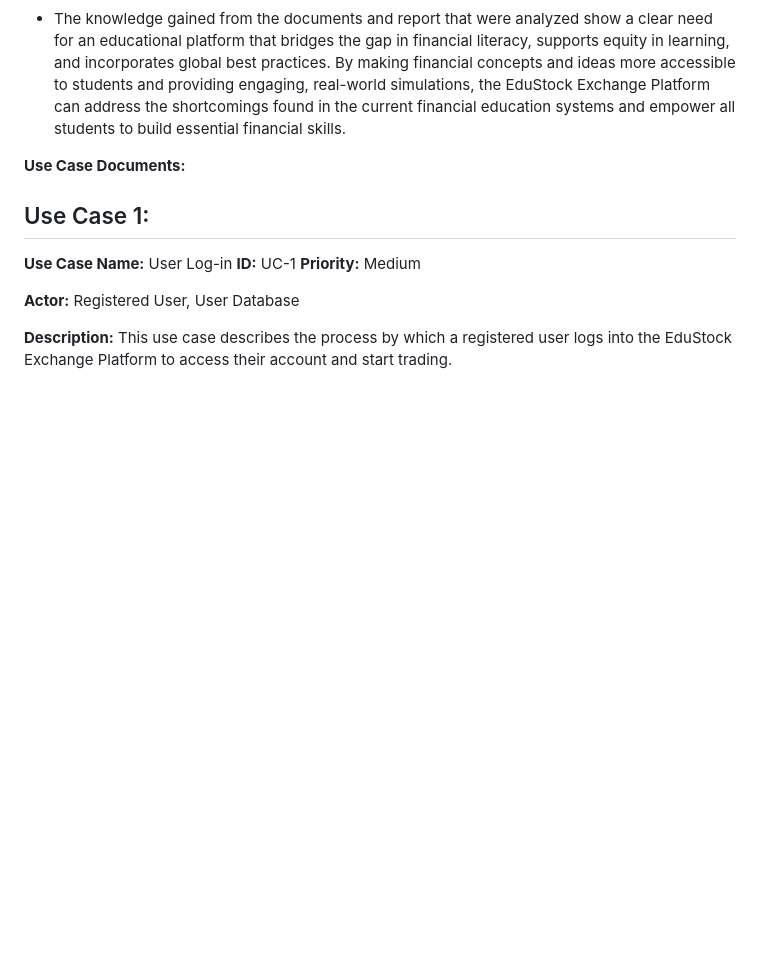
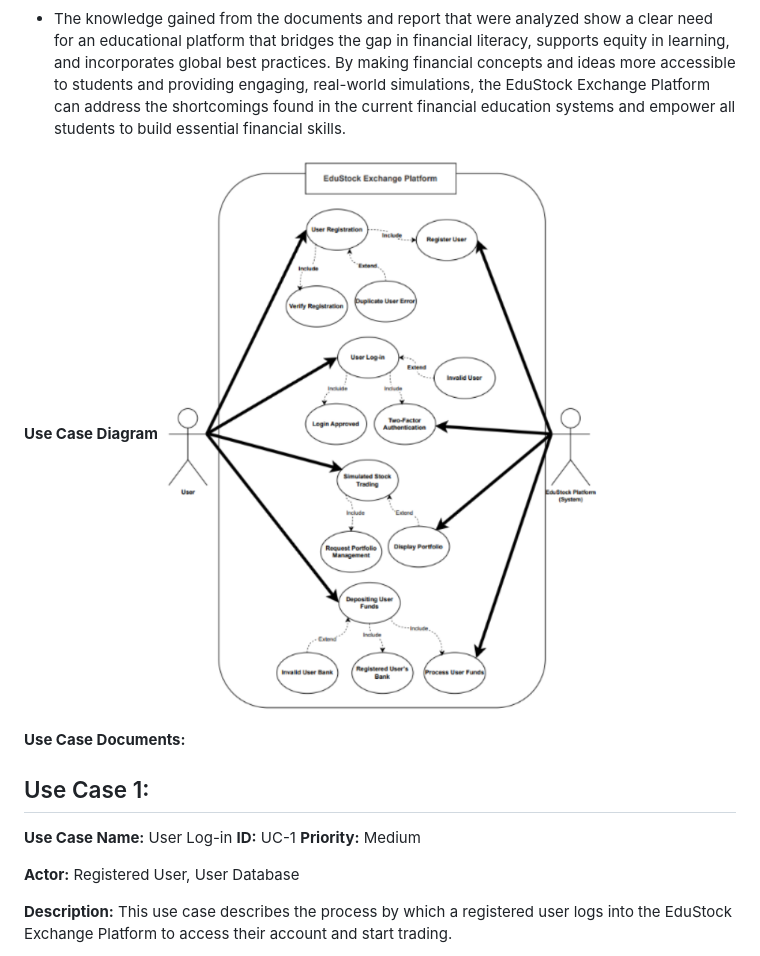
Before and after one commit to wkazz246/IS436-EduStockExchangePlatform, a Markdown page: README.md, the part around the change. Rendered like a GitHub page; blank space fills up the shorter version.

```diff
--- a/README.md
+++ b/README.md
@@ -182,7 +182,8 @@ Summary of Responses from Questionnaire:
 Key Insights and Conclusion from Document Analysis:
 * The knowledge gained from the documents and report that were analyzed  show a clear need for an educational platform that bridges the gap in financial literacy, supports equity in learning, and incorporates global best practices. By making financial concepts and ideas more accessible to students and providing engaging, real-world simulations, the EduStock Exchange Platform can address the shortcomings found in the current financial education systems and empower all students to build essential financial skills.
 
-
+**Use Case Diagram**
+![Use Case Diagram](Use_case_diagram.png)
 
 **Use Case Documents:**
 
```
